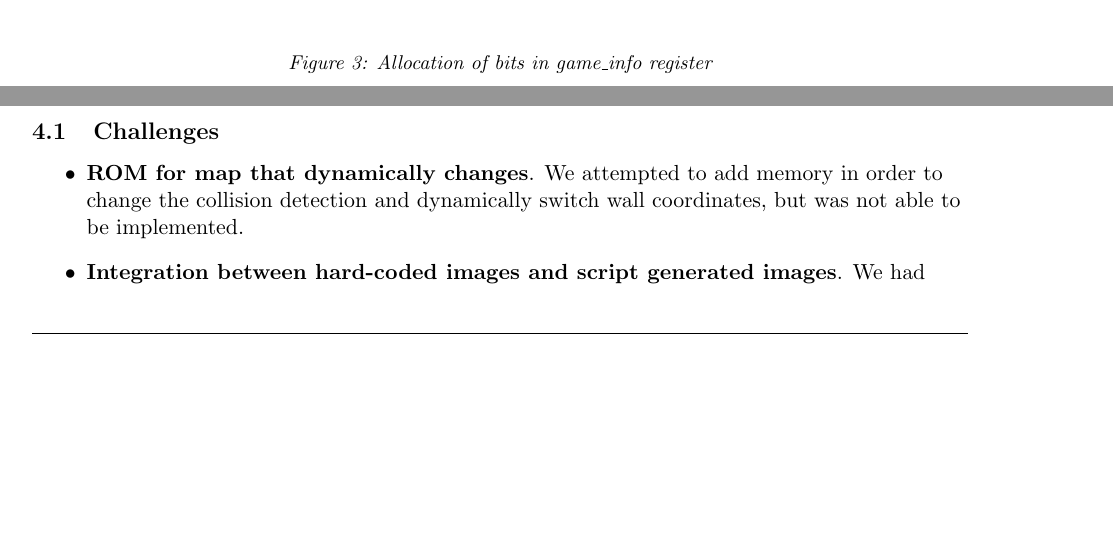
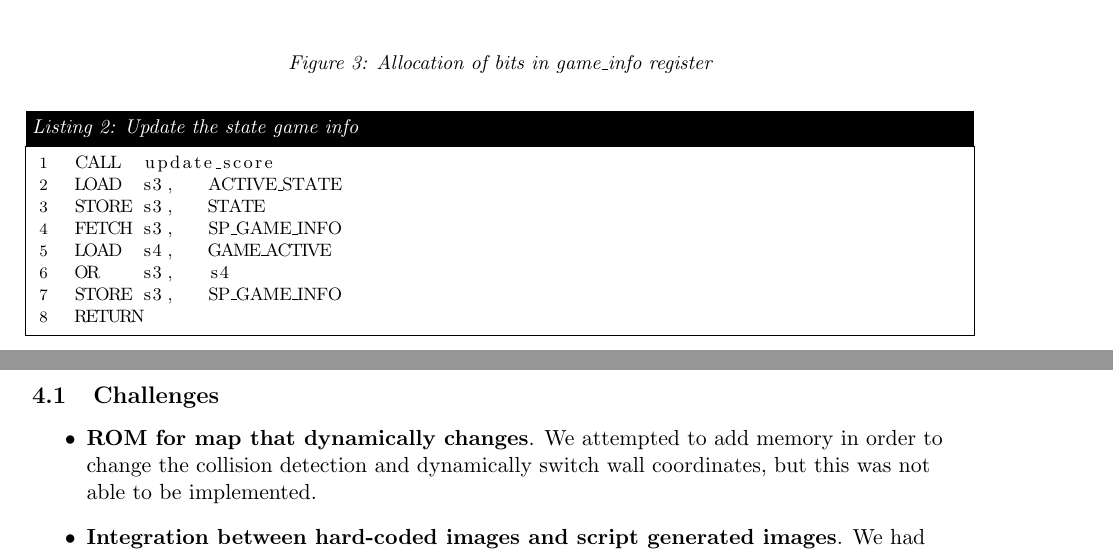
Before and after one commit to rhodeser/tunnel-vision, a LaTeX document (doc/final_report.tex): two parts of pages 5 and 6 of 7 before the commit and two parts of pages 5 and 7 of 8 after it, joined at a grey line, cut so that both start at the same text, the shorter picture padded with empty space. Compiled offline with pdfLaTeX.

Commit message:
Updated picoblaze comments and Report

```diff
--- a/doc/final_report.tex
+++ b/doc/final_report.tex
@@ -147,6 +147,19 @@ In order to ensure the correct flow of game play, the push button inputs were ch
 \hspace{16pt}If the game is active and another button than the top one has been pressed, the \texttt{active} function is called.  This updates the state, score, and \texttt{game\_info} output.  In addition, when the left or right button has been pressed, the location of the vehicle is appropriately.\\
 
+\vspace{12pt}
 %include active function
+
+\begin{lstlisting}[caption=Update the state game info, label=active]
+		CALL	update_score
+		LOAD 	s3,		ACTIVE_STATE
+		STORE	s3,		STATE
+		FETCH	s3,		SP_GAME_INFO
+		LOAD 	s4,		GAME_ACTIVE
+		OR		s3,		s4
+		STORE	s3,		SP_GAME_INFO
+		RETURN
+ \end{lstlisting}
+
 
 \hspace{16pt}In order to show the score over 4 digits, the \texttt{update\_score} function increments the least significant digit until 10 is reached.  At this point, the next significant digit counter is called and the previous value cleared.  This algorithm continues throughout all four digits. A separate function, \texttt{display\_score}, was created to actually load the stored score values to be displayed.  This structure was chosen to allow for the score to still update even if the 7-segment display is used for another output.  Future modifications to the game may make use of this function.\\
 
@@ -241,7 +254,7 @@ Length of time, github, results, etc.
 
 		\begin{itemize}
 
-		\item \textbf{ROM for map that dynamically changes}. We attempted to add memory in order to change the collision detection and dynamically switch wall coordinates, but was not able to be implemented.
+		\item \textbf{ROM for map that dynamically changes}. We attempted to add memory in order to change the collision detection and dynamically switch wall coordinates, but this was not able to be implemented.
 
 		\item \textbf{Integration between hard-coded images and script generated images}.  We had trouble getting the different icons and splash screens created with Perl script to work with our current icon implementation.  Ultimately, these graphics are only used in the report and final presentation.
 
```
Also changed, not shown: doc/final_report.pdf, doc/final_report.tex (4 more changed lines), 4 other files.
